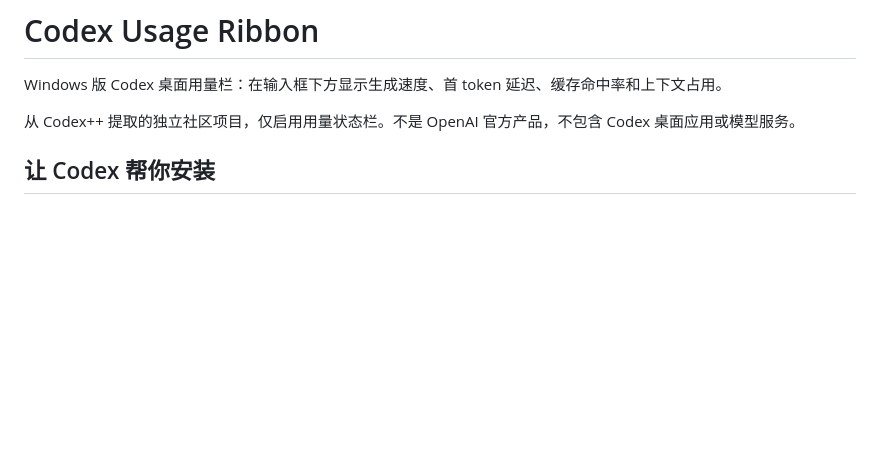
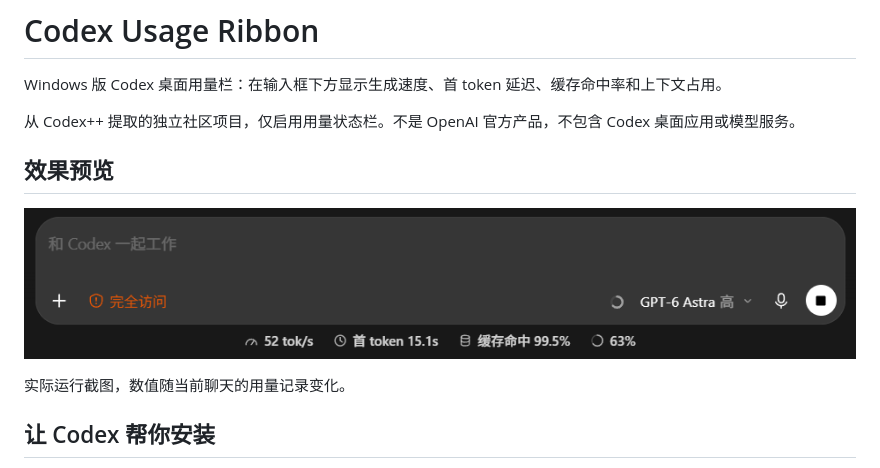
Before and after one commit to LionKo/Codex-Usage-Ribbon, a Markdown page: README.md, the part around the change. GitHub-like rendering; pictures changed too: assets/statusline.png (added); blank space fills up the shorter version.

Commit message:
Show usage bar screenshot on the project homepage

```diff
--- a/README.md
+++ b/README.md
@@ -3,6 +3,12 @@
 Windows 版 Codex 桌面用量栏：在输入框下方显示生成速度、首 token 延迟、缓存命中率和上下文占用。
 
 从 Codex++ 提取的独立社区项目，仅启用用量状态栏。不是 OpenAI 官方产品，不包含 Codex 桌面应用或模型服务。
+
+## 效果预览
+
+![Codex Usage Ribbon 实际效果：输入框下方显示生成速度、首 token 延迟、缓存命中率和上下文占用](assets/statusline.png)
+
+实际运行截图，数值随当前聊天的用量记录变化。
 
 ## 让 Codex 帮你安装
 
```
Also changed, not shown: 2 other files.
